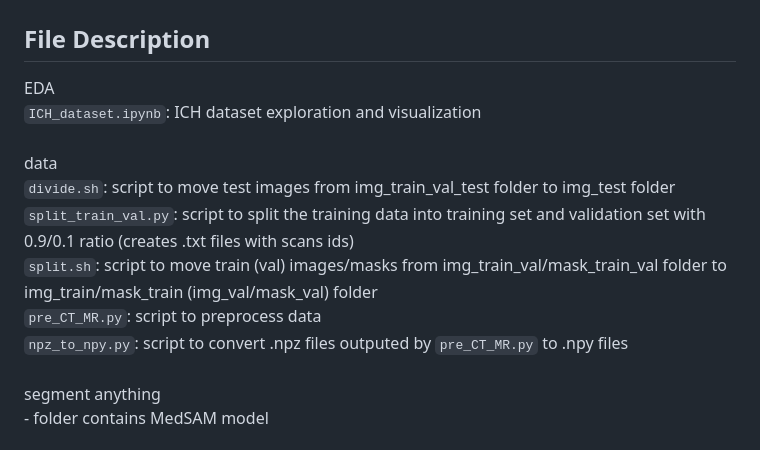
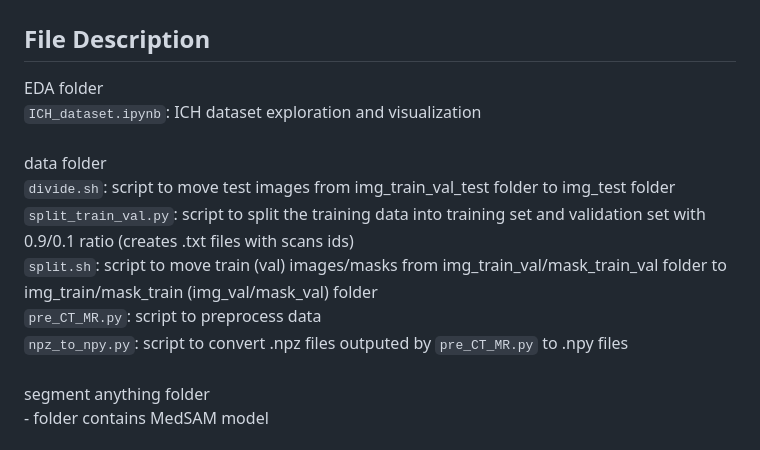
Before and after one commit to jp4474/HematomaSegmentation-VolumePrediction, a Markdown page: README.md, the part around the change. Drawn GitHub-style.

```diff
--- a/README.md
+++ b/README.md
@@ -2,17 +2,17 @@
 
 ## File Description
 
-EDA <br />
+EDA folder <br />
     `ICH_dataset.ipynb`: ICH dataset exploration and visualization <br />
 <br />
-data <br />
+data folder <br />
     `divide.sh`: script to move test images from img_train_val_test folder to img_test folder <br />
     `split_train_val.py`: script to split the training data into training set and validation set with 0.9/0.1 ratio (creates .txt files with scans ids) <br />
     `split.sh`: script to move train (val) images/masks from img_train_val/mask_train_val folder to img_train/mask_train (img_val/mask_val) folder <br />
     `pre_CT_MR.py`: script to preprocess data <br />
     `npz_to_npy.py`: script to convert .npz files outputed by `pre_CT_MR.py` to .npy files <br />
 <br />
-segment anything <br />
+segment anything folder <br />
     - folder contains MedSAM model <br />
 <br />
 `lite_medsam.pth`: weights of not fine-tuned LiteMedSAM model (weights of fine-tuned model are available upon request) <br />
```
